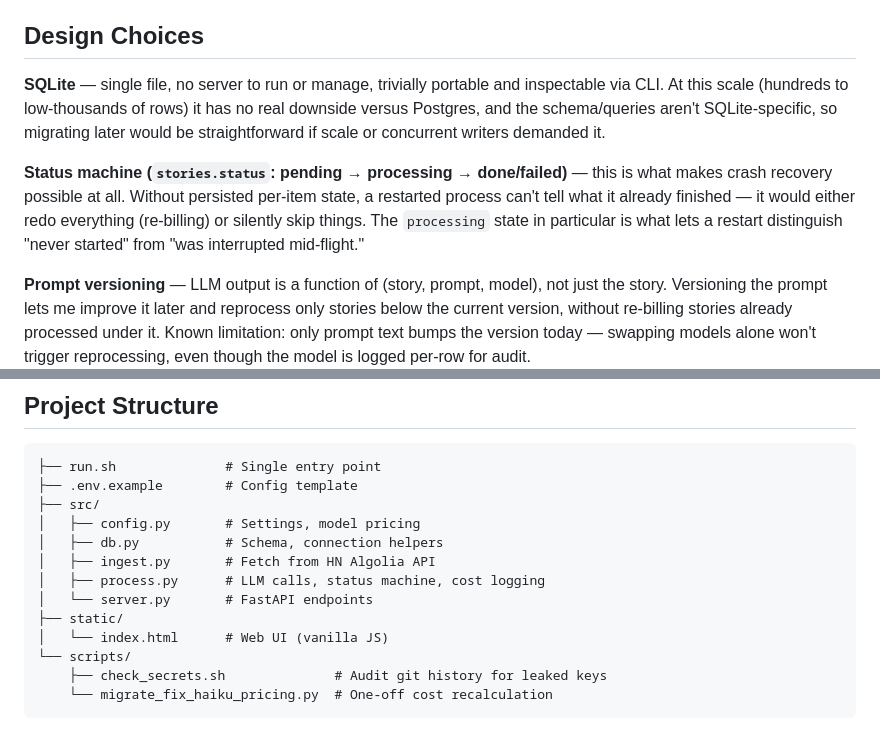
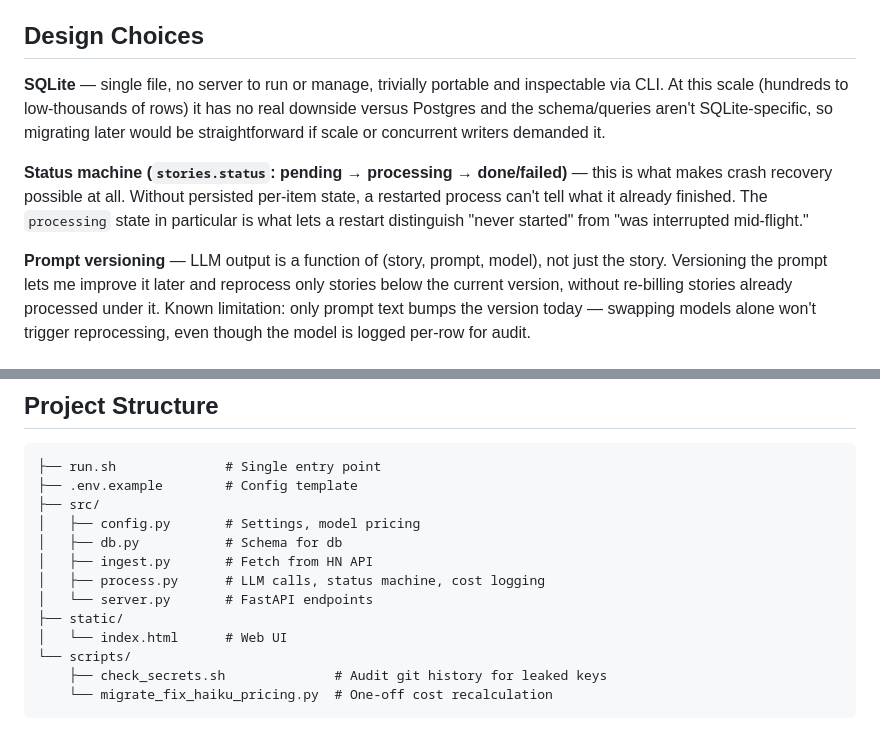
Before and after one commit to SrajanByndoor/hn-llm-digest, a Markdown page: README.md, 2 parts joined by grey strips. Drawn GitHub-style.

Commit message:
Minor README updates

```diff
--- a/README.md
+++ b/README.md
@@ -20,9 +20,9 @@ cp .env.example .env        # Create config file
 
 ## Design Choices
 
-**SQLite** — single file, no server to run or manage, trivially portable and inspectable via CLI. At this scale (hundreds to low-thousands of rows) it has no real downside versus Postgres, and the schema/queries aren't SQLite-specific, so migrating later would be straightforward if scale or concurrent writers demanded it.
+**SQLite** — single file, no server to run or manage, trivially portable and inspectable via CLI. At this scale (hundreds to low-thousands of rows) it has no real downside versus Postgres and the schema/queries aren't SQLite-specific, so migrating later would be straightforward if scale or concurrent writers demanded it.
 
-**Status machine (`stories.status`: pending → processing → done/failed)** — this is what makes crash recovery possible at all. Without persisted per-item state, a restarted process can't tell what it already finished — it would either redo everything (re-billing) or silently skip things. The `processing` state in particular is what lets a restart distinguish "never started" from "was interrupted mid-flight."
+**Status machine (`stories.status`: pending → processing → done/failed)** — this is what makes crash recovery possible at all. Without persisted per-item state, a restarted process can't tell what it already finished. The `processing` state in particular is what lets a restart distinguish "never started" from "was interrupted mid-flight."
 
 **Prompt versioning** — LLM output is a function of (story, prompt, model), not just the story. Versioning the prompt lets me improve it later and reprocess only stories below the current version, without re-billing stories already processed under it. Known limitation: only prompt text bumps the version today — swapping models alone won't trigger reprocessing, even though the model is logged per-row for audit.
 
@@ -38,12 +38,12 @@ There's a narrow gap in crash-safety: the LLM API call happens outside any DB tr
 ├── .env.example        # Config template
 ├── src/
 │   ├── config.py       # Settings, model pricing
-│   ├── db.py           # Schema, connection helpers
-│   ├── ingest.py       # Fetch from HN Algolia API
+│   ├── db.py           # Schema for db
+│   ├── ingest.py       # Fetch from HN API
 │   ├── process.py      # LLM calls, status machine, cost logging
 │   └── server.py       # FastAPI endpoints
 ├── static/
-│   └── index.html      # Web UI (vanilla JS)
+│   └── index.html      # Web UI
 └── scripts/
     ├── check_secrets.sh              # Audit git history for leaked keys
     └── migrate_fix_haiku_pricing.py  # One-off cost recalculation
```
Also changed, not shown: other parts of README.md (+1 -1 lines).
